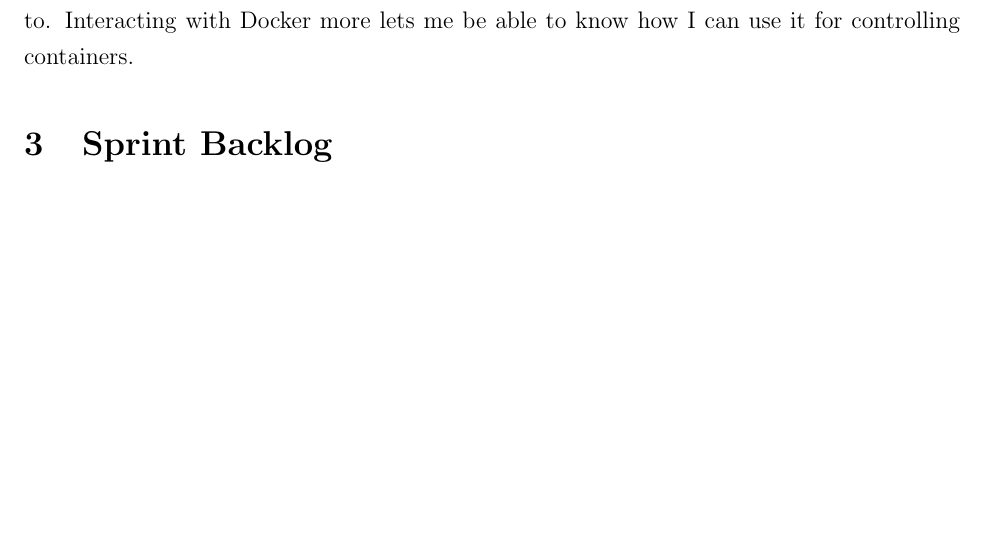
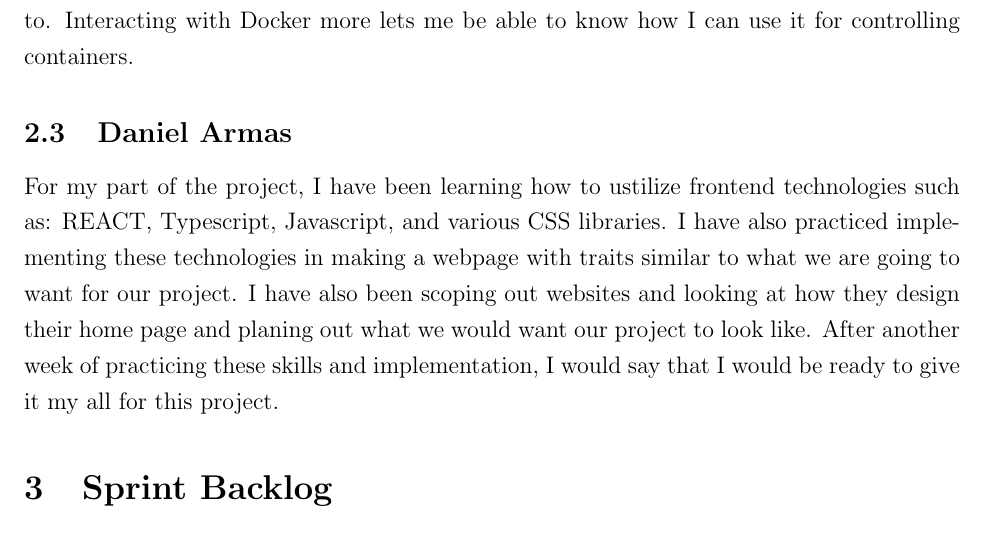
Before and after one commit to jplotz/early-status-report, a LaTeX document (early-status-report.tex): part of page 6 of 6, cut so that both start at the same text, the shorter picture padded with empty space. Compiled offline with pdfLaTeX.

Commit message:
Updated Team Contribution
Added Daniel Armas team contribution.

```diff
--- a/early-status-report.tex
+++ b/early-status-report.tex
@@ -97,6 +97,9 @@ For my portion regarding the API implementation along with security needs I have
 \subsection{Rithik Dhakshnamoorthy}
 I am currently doing research on dockerization and on how to deploy web apps on Docker. Right now, I have accomplished learning how to install Docker Engine, download containers, and run it for dockerization. I have even learned how I could delete containers if I wanted to. Interacting with Docker more lets me be able to know how I can use it for controlling containers.
 
+\subsection{Daniel Armas}
+For my part of the project, I have been learning how to ustilize frontend technologies such as: REACT, Typescript, Javascript, and various CSS libraries. I have also practiced implementing these technologies in making a webpage with traits similar to what we are going to want for our project. I have also been scoping out websites and looking at how they design their home page and planing out what we would want our project to look like. After another week of practicing these skills and implementation, I would say that I would be ready to give it my all for this project.
+
 \section{Sprint Backlog}
 \subsection{Sprint 1 (Weeks 1-3)}
 \begin{itemize}
```
